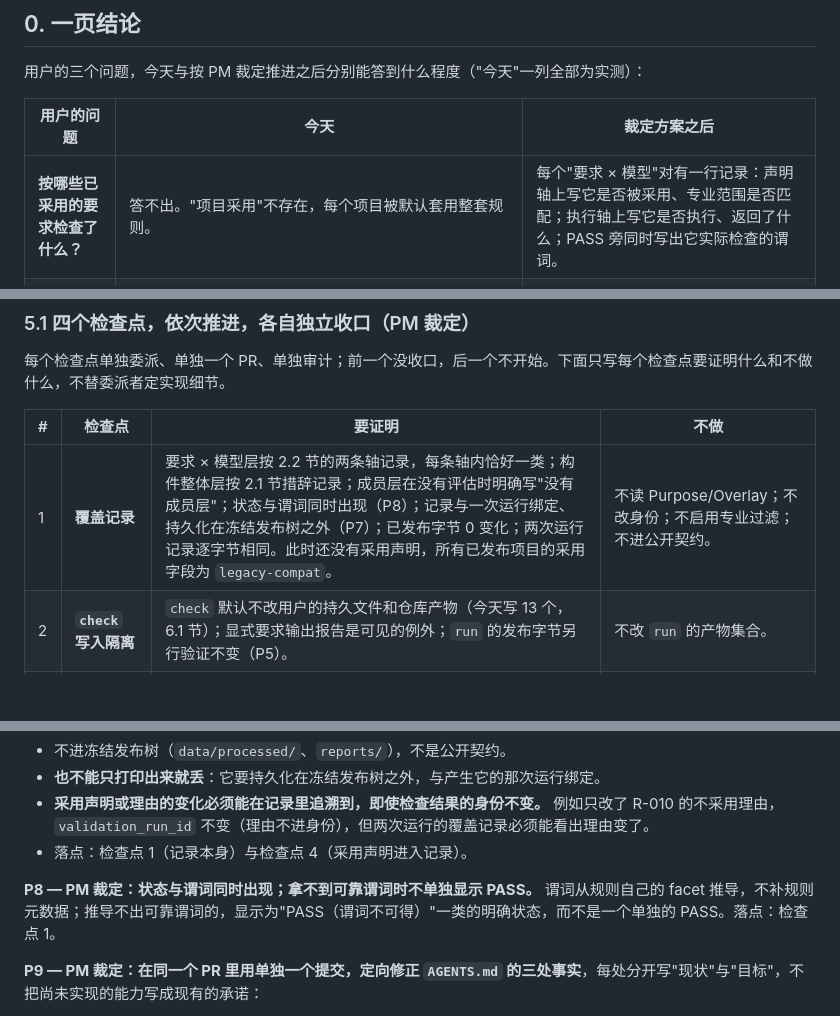
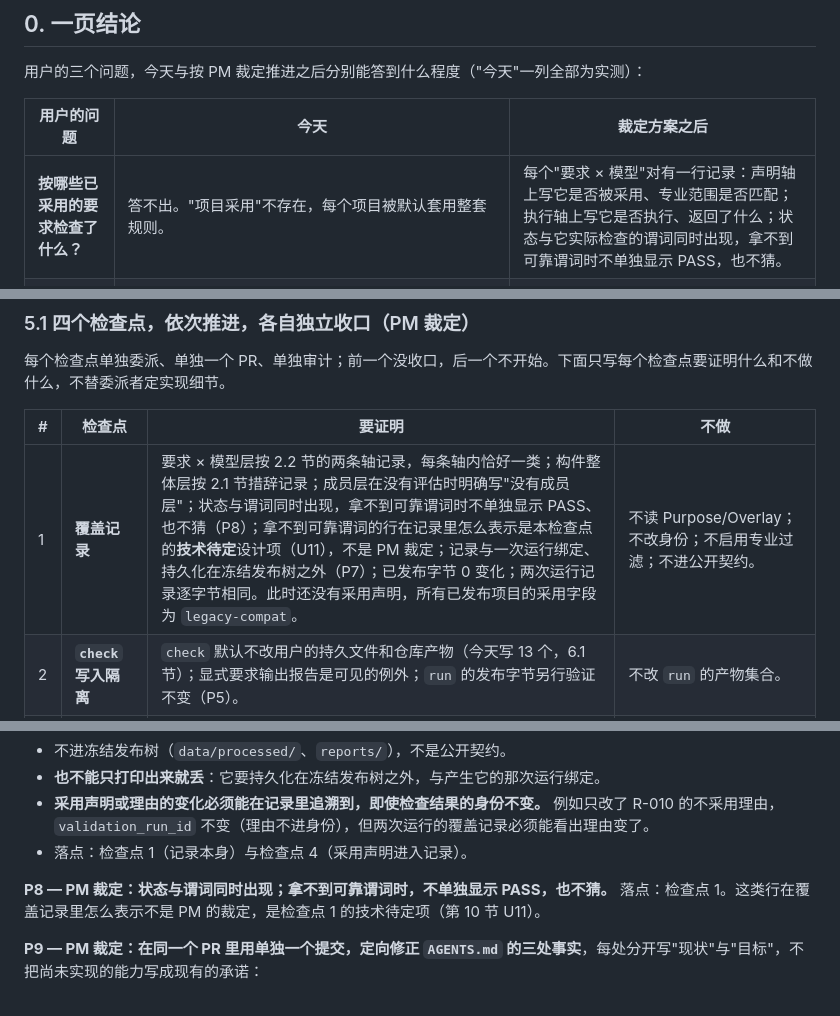
Before and after one commit to EricRoosevelt/epc-digital-delivery-control-tower, a Markdown page: docs/decisions/0004-project-applicability-and-run-isolation.md, 3 parts joined by grey strips. Drawn GitHub-style; blank space fills up the shorter version.

Commit message:
docs: keep P8 to what the PM ruled (ADR 0004)
P8 was recorded with an added display form for rows without a reliable
predicate. The PM did not rule that, and it sits uneasily with the
ruling itself: status and predicate appear together, and without a
reliable predicate no PASS is shown on its own and nothing is guessed.

P8 now says only that. How such a row is represented, and where a
predicate comes from, is recorded as a technical open item of
checkpoint 1 (new U11), not as a PM decision; §0 and §5.1 are aligned.

Co-Authored-By: Claude Opus 5.5 <noreply@anthropic.com>

```diff
--- a/docs/decisions/0004-project-applicability-and-run-isolation.md
+++ b/docs/decisions/0004-project-applicability-and-run-isolation.md
@@ -31,7 +31,7 @@
 
 | 用户的问题 | 今天 | 裁定方案之后 |
 |---|---|---|
-| **按哪些已采用的要求检查了什么？** | 答不出。"项目采用"不存在，每个项目被默认套用整套规则。 | 每个"要求 × 模型"对有一行记录：声明轴上写它是否被采用、专业范围是否匹配；执行轴上写它是否执行、返回了什么；PASS 旁同时写出它实际检查的谓词。 |
+| **按哪些已采用的要求检查了什么？** | 答不出。"项目采用"不存在，每个项目被默认套用整套规则。 | 每个"要求 × 模型"对有一行记录：声明轴上写它是否被采用、专业范围是否匹配；执行轴上写它是否执行、返回了什么；状态与它实际检查的谓词同时出现，拿不到可靠谓词时不单独显示 PASS，也不猜。 |
 | **哪些没检查、各因为什么？** | 只有模型级 N/A 这一种载体，它在替几件不同的事干活：已发布运行里 57 个 N/A 对，**52 个**落在规则自己的 `discipline_scope` 之外。44 个构件中 **22 个**没有被任何检查结果触及，且不留任何记录。 | 未执行的对逐条具名并写出原因（例如"未采用"及其理由）；"范围不匹配但已执行"单独可见，不被改记成"未检查"；构件层写的是"本次规则集没有检查结果触及"，不是"从未被检查"。 |
 | **会不会影响其他项目？** | **内容不会，身份会。** 往 `projects/` 加一个项目：其他项目 121/121 条 finding 内容逐字节相同，但 `finding_key` **0/121** 存活，`issue_key` **0/21**，BCF 21 份 markup 全部改字节；三模型的新项目还让 `run` 撞 BCF 上限直接失败。 | 新项目在自己的运行里：已发布文件 **0** 个变化，121/121、21/21 存活。 |
 
@@ -252,7 +252,7 @@ B 隔离了**身份**，没有隔离**字节**：`findings.csv` 等文件装着
 
 | # | 检查点 | 要证明 | 不做 |
 |---|---|---|---|
-| 1 | **覆盖记录** | 要求 × 模型层按 2.2 节的两条轴记录，每条轴内恰好一类；构件整体层按 2.1 节措辞记录；成员层在没有评估时明确写"没有成员层"；状态与谓词同时出现（P8）；记录与一次运行绑定、持久化在冻结发布树之外（P7）；已发布字节 0 变化；两次运行记录逐字节相同。此时还没有采用声明，所有已发布项目的采用字段为 `legacy-compat`。 | 不读 Purpose/Overlay；不改身份；不启用专业过滤；不进公开契约。 |
+| 1 | **覆盖记录** | 要求 × 模型层按 2.2 节的两条轴记录，每条轴内恰好一类；构件整体层按 2.1 节措辞记录；成员层在没有评估时明确写"没有成员层"；状态与谓词同时出现，拿不到可靠谓词时不单独显示 PASS、也不猜（P8）；拿不到可靠谓词的行在记录里怎么表示是本检查点的**技术待定**设计项（U11），不是 PM 裁定；记录与一次运行绑定、持久化在冻结发布树之外（P7）；已发布字节 0 变化；两次运行记录逐字节相同。此时还没有采用声明，所有已发布项目的采用字段为 `legacy-compat`。 | 不读 Purpose/Overlay；不改身份；不启用专业过滤；不进公开契约。 |
 | 2 | **`check` 写入隔离** | `check` 默认不改用户的持久文件和仓库产物（今天写 13 个，6.1 节）；显式要求输出报告是可见的例外；`run` 的发布字节另行验证不变（P5）。 | 不改 `run` 的产物集合。 |
 | 3 | **运行失败与产物一致性** | 五种结局分开呈现（P6）；失败时已发布根保持上一次完整交付的样子，不再出现 6.2 节 F3–F6 那样新旧混放的目录；BCF 上限保留，撞上限呈现为 `export-incomplete`。 | 不要求五个独立退出码；不取消、不放宽 BCF 上限；不做通用批次管理。 |
 | 4 | **项目采用声明** | 规则粒度的 `[adoption]`（P1）；新项目必须完整声明，新增规则、缺项、未知项一律先拒绝；钉住规则集 id、版本与规范化摘要；只有不采用进验证身份（4.4 节的前提全部满足）；声明与理由的变化可在覆盖记录中追溯；未采用的要求不进 Purpose（7.2 节）。 | 已发布项目不声明任何不采用；不启用专业过滤。 |
@@ -387,7 +387,7 @@ B 隔离了**身份**，没有隔离**字节**：`findings.csv` 等文件装着
 - **采用声明或理由的变化必须能在记录里追溯到，即使检查结果的身份不变。** 例如只改了 R-010 的不采用理由，`validation_run_id` 不变（理由不进身份），但两次运行的覆盖记录必须能看出理由变了。
 - 落点：检查点 1（记录本身）与检查点 4（采用声明进入记录）。
 
-**P8 — PM 裁定：状态与谓词同时出现；拿不到可靠谓词时不单独显示 PASS。** 谓词从规则自己的 facet 推导，不补规则元数据；推导不出可靠谓词的，显示为"PASS（谓词不可得）"一类的明确状态，而不是一个单独的 PASS。落点：检查点 1。
+**P8 — PM 裁定：状态与谓词同时出现；拿不到可靠谓词时，不单独显示 PASS，也不猜。** 落点：检查点 1。这类行在覆盖记录里怎么表示不是 PM 的裁定，是检查点 1 的技术待定项（第 10 节 U11）。
 
 **P9 — PM 裁定：在同一个 PR 里用单独一个提交，定向修正 `AGENTS.md` 的三处事实**，每处分开写"现状"与"目标"，不把尚未实现的能力写成现有的承诺：
 
```
Also changed, not shown: other parts of docs/decisions/0004-project-applicability-and-run-isolation.md (+1 -0 lines).
